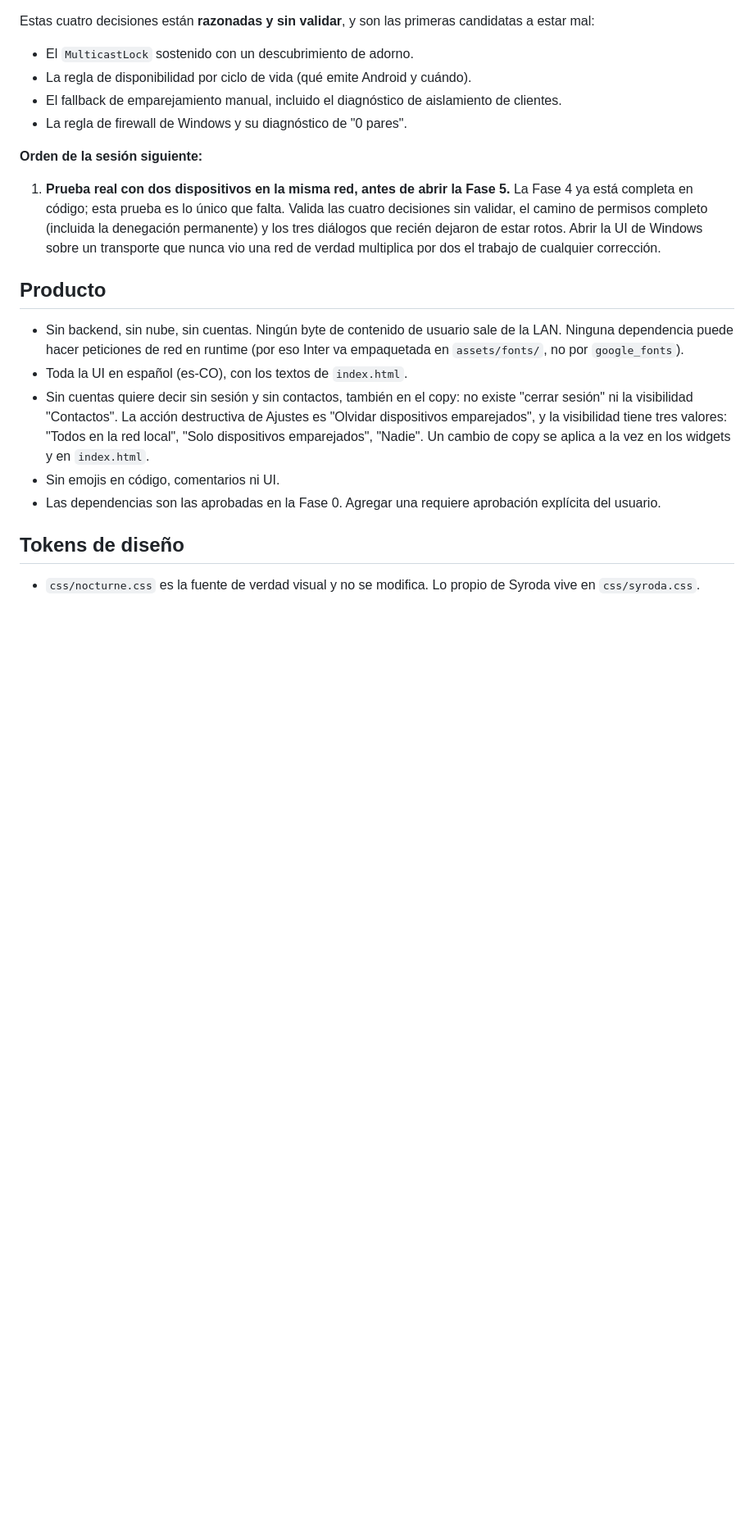
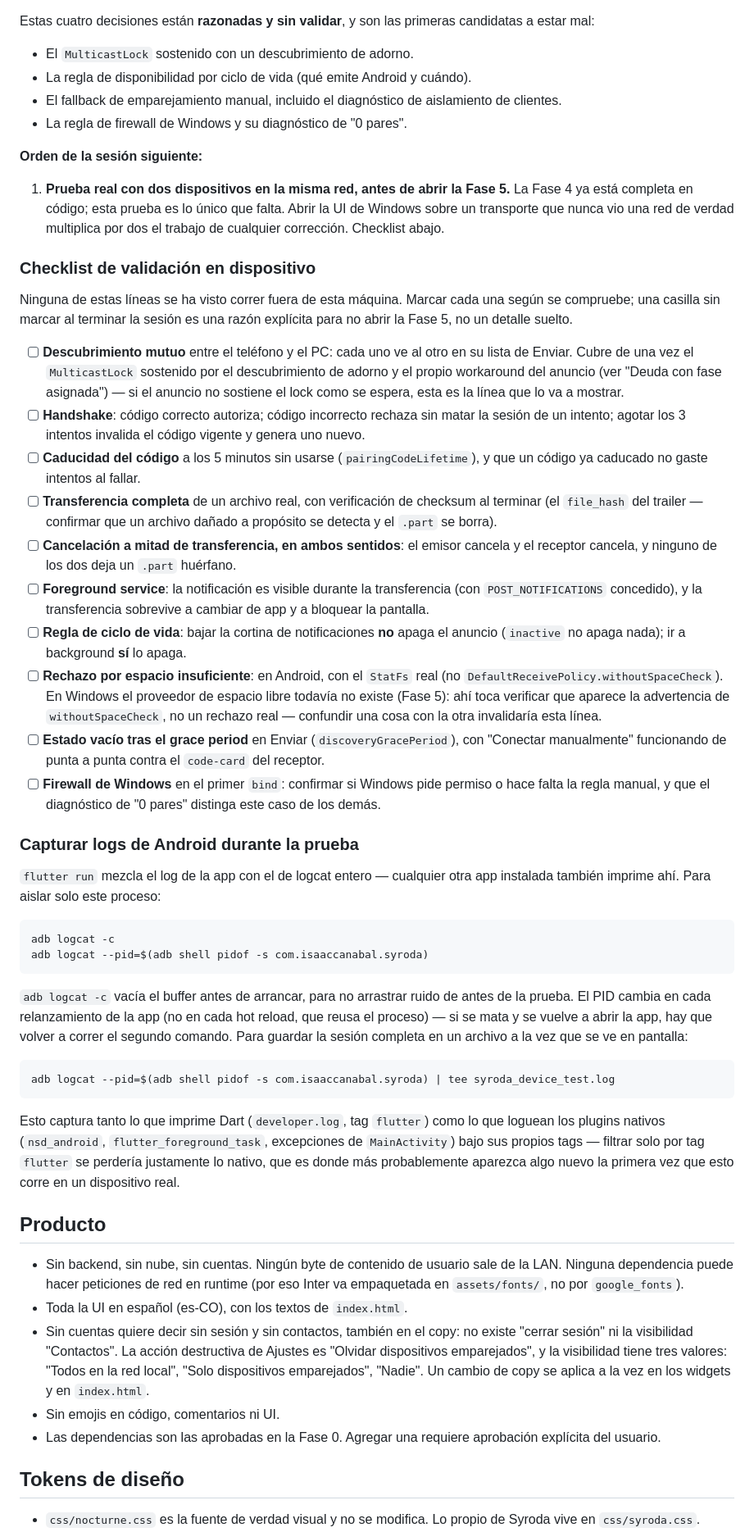
Before and after one commit to Isaac-Canabal/Aria, a Markdown page: CLAUDE.md, the part around the change. Shown at 82% size. Rendered like a GitHub page; blank space fills up the shorter version.

```diff
--- a/CLAUDE.md
+++ b/CLAUDE.md
@@ -60,11 +60,72 @@ candidatas a estar mal:
 
 1. **Prueba real con dos dispositivos en la misma red, antes de abrir la Fase
    5.** La Fase 4 ya está completa en código; esta prueba es lo único que
-   falta. Valida las cuatro decisiones sin validar, el camino de permisos
-   completo (incluida la denegación permanente) y los tres diálogos que
-   recién dejaron de estar rotos. Abrir la UI de Windows sobre un transporte
-   que nunca vio una red de verdad multiplica por dos el trabajo de
-   cualquier corrección.
+   falta. Abrir la UI de Windows sobre un transporte que nunca vio una red de
+   verdad multiplica por dos el trabajo de cualquier corrección. Checklist
+   abajo.
+
+### Checklist de validación en dispositivo
+
+Ninguna de estas líneas se ha visto correr fuera de esta máquina. Marcar cada
+una según se compruebe; una casilla sin marcar al terminar la sesión es una
+razón explícita para no abrir la Fase 5, no un detalle suelto.
+
+- [ ] **Descubrimiento mutuo** entre el teléfono y el PC: cada uno ve al otro
+      en su lista de Enviar. Cubre de una vez el `MulticastLock` sostenido
+      por el descubrimiento de adorno y el propio workaround del anuncio
+      (ver "Deuda con fase asignada") — si el anuncio no sostiene el lock
+      como se espera, esta es la línea que lo va a mostrar.
+- [ ] **Handshake**: código correcto autoriza; código incorrecto rechaza sin
+      matar la sesión de un intento; agotar los 3 intentos invalida el
+      código vigente y genera uno nuevo.
+- [ ] **Caducidad del código** a los 5 minutos sin usarse
+      (`pairingCodeLifetime`), y que un código ya caducado no gaste
+      intentos al fallar.
+- [ ] **Transferencia completa** de un archivo real, con verificación de
+      checksum al terminar (el `file_hash` del trailer — confirmar que un
+      archivo dañado a propósito se detecta y el `.part` se borra).
+- [ ] **Cancelación a mitad de transferencia, en ambos sentidos**: el emisor
+      cancela y el receptor cancela, y ninguno de los dos deja un `.part`
+      huérfano.
+- [ ] **Foreground service**: la notificación es visible durante la
+      transferencia (con `POST_NOTIFICATIONS` concedido), y la transferencia
+      sobrevive a cambiar de app y a bloquear la pantalla.
+- [ ] **Regla de ciclo de vida**: bajar la cortina de notificaciones **no**
+      apaga el anuncio (`inactive` no apaga nada); ir a background **sí** lo
+      apaga.
+- [ ] **Rechazo por espacio insuficiente**: en Android, con el `StatFs` real
+      (no `DefaultReceivePolicy.withoutSpaceCheck`). En Windows el proveedor
+      de espacio libre todavía no existe (Fase 5): ahí toca verificar que
+      aparece la advertencia de `withoutSpaceCheck`, no un rechazo real —
+      confundir una cosa con la otra invalidaría esta línea.
+- [ ] **Estado vacío tras el grace period** en Enviar
+      (`discoveryGracePeriod`), con "Conectar manualmente" funcionando de
+      punta a punta contra el `code-card` del receptor.
+- [ ] **Firewall de Windows** en el primer `bind`: confirmar si Windows pide
+      permiso o hace falta la regla manual, y que el diagnóstico de "0
+      pares" distinga este caso de los demás.
+
+### Capturar logs de Android durante la prueba
+
+`flutter run` mezcla el log de la app con el de logcat entero — cualquier
+otra app instalada también imprime ahí. Para aislar solo este proceso:
+
+    adb logcat -c
+    adb logcat --pid=$(adb shell pidof -s com.isaaccanabal.syroda)
+
+`adb logcat -c` vacía el buffer antes de arrancar, para no arrastrar ruido de
+antes de la prueba. El PID cambia en cada relanzamiento de la app (no en cada
+hot reload, que reusa el proceso) — si se mata y se vuelve a abrir la app,
+hay que volver a correr el segundo comando. Para guardar la sesión completa
+en un archivo a la vez que se ve en pantalla:
+
+    adb logcat --pid=$(adb shell pidof -s com.isaaccanabal.syroda) | tee syroda_device_test.log
+
+Esto captura tanto lo que imprime Dart (`developer.log`, tag `flutter`) como
+lo que loguean los plugins nativos (`nsd_android`, `flutter_foreground_task`,
+excepciones de `MainActivity`) bajo sus propios tags — filtrar solo por tag
+`flutter` se perdería justamente lo nativo, que es donde más probablemente
+aparezca algo nuevo la primera vez que esto corre en un dispositivo real.
 
 ## Producto
 
```
